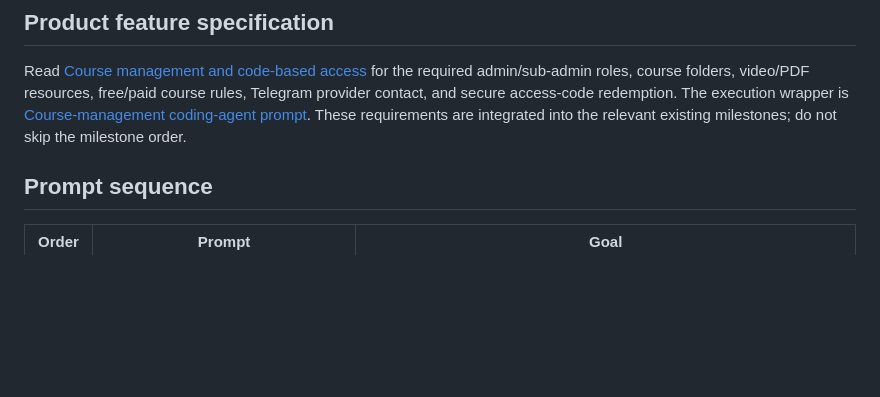
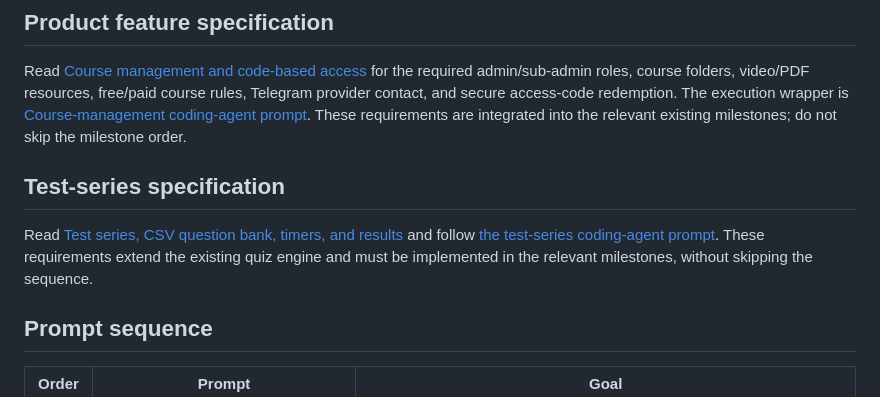
Before and after one commit to sawroop1242/pw-style-learning-app, a Markdown page: docs/agent-prompts/README.md, the part around the change. GitHub-like rendering; blank space fills up the shorter version.

Commit message:
docs: link test-series requirements in prompt index

```diff
--- a/docs/agent-prompts/README.md
+++ b/docs/agent-prompts/README.md
@@ -13,6 +13,10 @@ These files are **execution prompts for a coding agent**, not implementation del
 ## Product feature specification
 
 Read [Course management and code-based access](../FEATURE_SPEC_COURSES_AND_ACCESS_CODES.md) for the required admin/sub-admin roles, course folders, video/PDF resources, free/paid course rules, Telegram provider contact, and secure access-code redemption. The execution wrapper is [Course-management coding-agent prompt](FEATURE_COURSE_MANAGEMENT_ACCESS_CODES.md). These requirements are integrated into the relevant existing milestones; do not skip the milestone order.
+
+## Test-series specification
+
+Read [Test series, CSV question bank, timers, and results](../FEATURE_SPEC_TEST_SERIES.md) and follow [the test-series coding-agent prompt](FEATURE_TEST_SERIES.md). These requirements extend the existing quiz engine and must be implemented in the relevant milestones, without skipping the sequence.
 
 ## Prompt sequence
 
```
